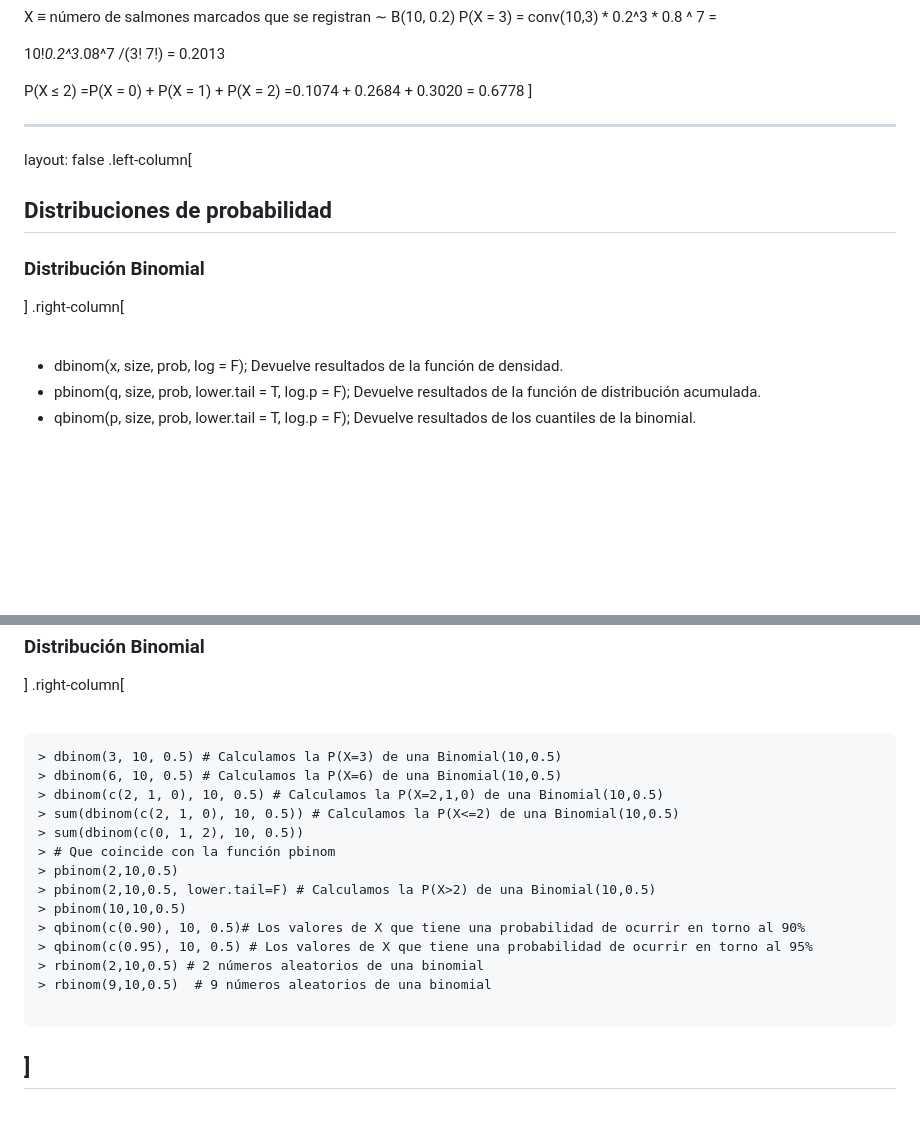
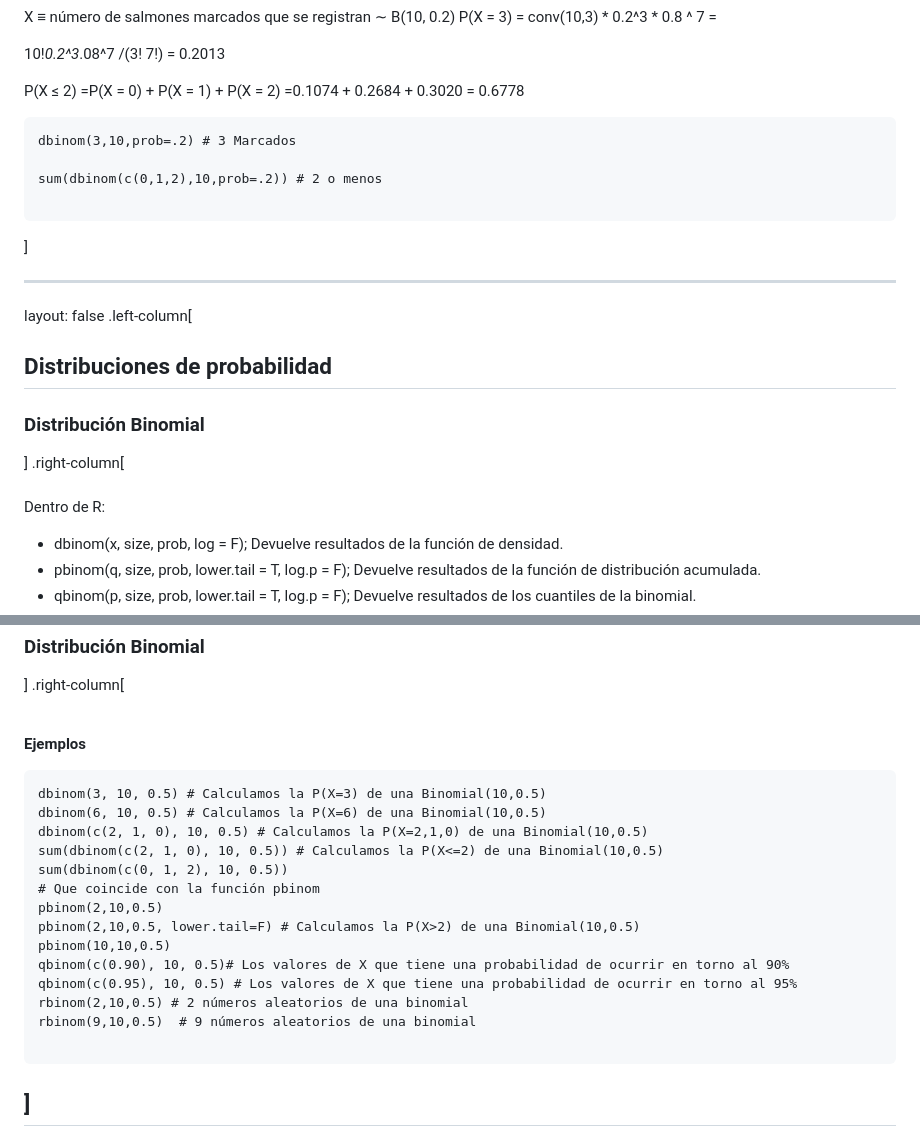
Before and after one commit to pipemg/pipemg.github.io, a Markdown page: CursoR/dia4.md, 2 parts joined by grey strips. Drawn GitHub-style; blank space fills up the shorter version.

````diff
--- a/CursoR/dia4.md
+++ b/CursoR/dia4.md
@@ -515,6 +545,13 @@ P(X = 3) = conv(10,3) * 0.2^3 * 0.8 ^ 7 =
 
 P(X ≤ 2) =P(X = 0) + P(X = 1) + P(X = 2)
 =0.1074 + 0.2684 + 0.3020 = 0.6778
+
+```
+dbinom(3,10,prob=.2) # 3 Marcados
+
+sum(dbinom(c(0,1,2),10,prob=.2)) # 2 o menos
+
+```
 ]
 
 ---
@@ -526,6 +563,7 @@ layout: false
 ]
 .right-column[
 <br><br>
+Dentro de R:
 - dbinom(x, size, prob, log = F); Devuelve resultados de la función de densidad.
 - pbinom(q, size, prob, lower.tail = T, log.p = F); Devuelve resultados de la función de distribución acumulada.
 - qbinom(p, size, prob, lower.tail = T, log.p = F); Devuelve resultados de los cuantiles de la binomial.
@@ -549,20 +587,22 @@ layout: false
 ]
 .right-column[
 <br><br>
-```
-> dbinom(3, 10, 0.5) # Calculamos la P(X=3) de una Binomial(10,0.5)
-> dbinom(6, 10, 0.5) # Calculamos la P(X=6) de una Binomial(10,0.5)
-> dbinom(c(2, 1, 0), 10, 0.5) # Calculamos la P(X=2,1,0) de una Binomial(10,0.5)
-> sum(dbinom(c(2, 1, 0), 10, 0.5)) # Calculamos la P(X<=2) de una Binomial(10,0.5)
-> sum(dbinom(c(0, 1, 2), 10, 0.5))
-> # Que coincide con la función pbinom
-> pbinom(2,10,0.5)
-> pbinom(2,10,0.5, lower.tail=F) # Calculamos la P(X>2) de una Binomial(10,0.5)
-> pbinom(10,10,0.5)
-> qbinom(c(0.90), 10, 0.5)# Los valores de X que tiene una probabilidad de ocurrir en torno al 90%
-> qbinom(c(0.95), 10, 0.5) # Los valores de X que tiene una probabilidad de ocurrir en torno al 95%
-> rbinom(2,10,0.5) # 2 números aleatorios de una binomial
-> rbinom(9,10,0.5)  # 9 números aleatorios de una binomial
+
+**Ejemplos**
+```
+dbinom(3, 10, 0.5) # Calculamos la P(X=3) de una Binomial(10,0.5)
+dbinom(6, 10, 0.5) # Calculamos la P(X=6) de una Binomial(10,0.5)
+dbinom(c(2, 1, 0), 10, 0.5) # Calculamos la P(X=2,1,0) de una Binomial(10,0.5)
+sum(dbinom(c(2, 1, 0), 10, 0.5)) # Calculamos la P(X<=2) de una Binomial(10,0.5)
+sum(dbinom(c(0, 1, 2), 10, 0.5))
+# Que coincide con la función pbinom
+pbinom(2,10,0.5)
+pbinom(2,10,0.5, lower.tail=F) # Calculamos la P(X>2) de una Binomial(10,0.5)
+pbinom(10,10,0.5)
+qbinom(c(0.90), 10, 0.5)# Los valores de X que tiene una probabilidad de ocurrir en torno al 90%
+qbinom(c(0.95), 10, 0.5) # Los valores de X que tiene una probabilidad de ocurrir en torno al 95%
+rbinom(2,10,0.5) # 2 números aleatorios de una binomial
+rbinom(9,10,0.5)  # 9 números aleatorios de una binomial
 
 ```
 
````
Also changed, not shown: other parts of CursoR/dia4.md (+172 -142 lines), CursoR/Images/272822.png (deleted), CursoR/Images/373832.png (deleted), CursoR/Images/bernulli4.png.
